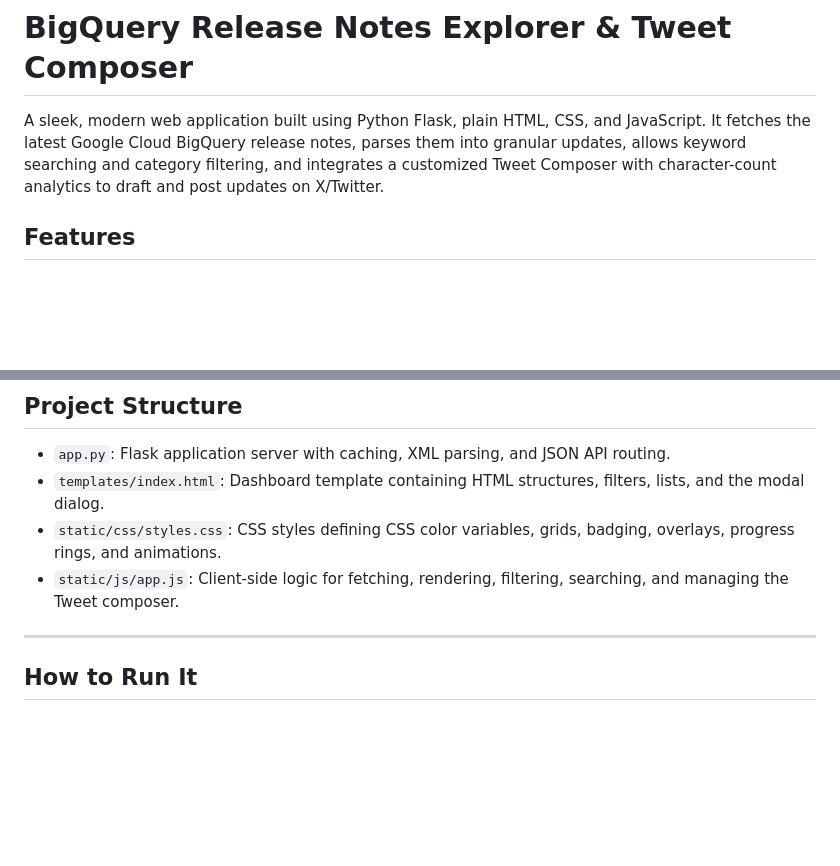
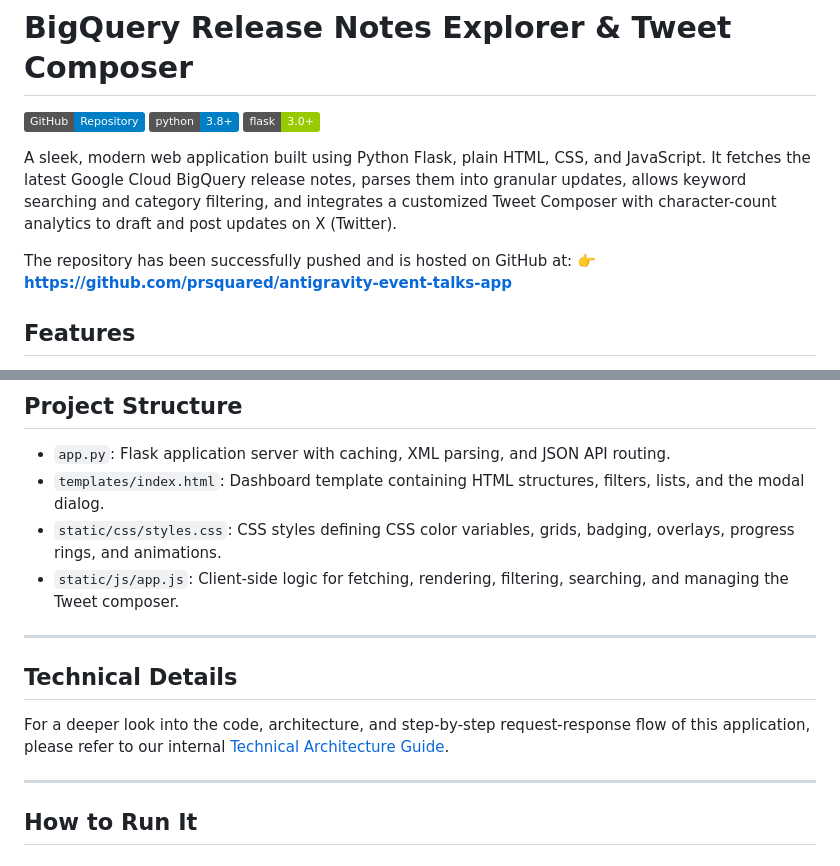
Before and after one commit to prsquared/antigravity-event-talks-app, a Markdown page: README.md, 2 parts joined by grey strips. Drawn GitHub-style; badges without logos; blank space fills up the shorter version.

Commit message:
Update README with GitHub repository details and architecture guide link

```diff
--- a/README.md
+++ b/README.md
@@ -1,6 +1,13 @@
 # BigQuery Release Notes Explorer & Tweet Composer
 
-A sleek, modern web application built using Python Flask, plain HTML, CSS, and JavaScript. It fetches the latest Google Cloud BigQuery release notes, parses them into granular updates, allows keyword searching and category filtering, and integrates a customized Tweet Composer with character-count analytics to draft and post updates on X/Twitter.
+[![GitHub Repository](https://img.shields.io/badge/GitHub-Repository-blue?logo=github)](https://github.com/prsquared/antigravity-event-talks-app)
+[![Python Version](https://img.shields.io/badge/python-3.8%2B-blue)](https://www.python.org/)
+[![Flask Version](https://img.shields.io/badge/flask-3.0%2B-green)](https://flask.palletsprojects.com/)
+
+A sleek, modern web application built using Python Flask, plain HTML, CSS, and JavaScript. It fetches the latest Google Cloud BigQuery release notes, parses them into granular updates, allows keyword searching and category filtering, and integrates a customized Tweet Composer with character-count analytics to draft and post updates on X (Twitter).
+
+The repository has been successfully pushed and is hosted on GitHub at:
+👉 **[https://github.com/prsquared/antigravity-event-talks-app](https://github.com/prsquared/antigravity-event-talks-app)**
 
 ## Features
 
@@ -22,6 +29,12 @@ A sleek, modern web application built using Python Flask, plain HTML, CSS, and J
 - `templates/index.html`: Dashboard template containing HTML structures, filters, lists, and the modal dialog.
 - `static/css/styles.css`: CSS styles defining CSS color variables, grids, badging, overlays, progress rings, and animations.
 - `static/js/app.js`: Client-side logic for fetching, rendering, filtering, searching, and managing the Tweet composer.
+
+---
+
+## Technical Details
+
+For a deeper look into the code, architecture, and step-by-step request-response flow of this application, please refer to our internal [Technical Architecture Guide](file:///C:/Users/geetu/.gemini/antigravity-cli/brain/cf158af9-1659-46af-a2b1-5a4443366aa7/project_architecture_guide.md).
 
 ---
 
```
